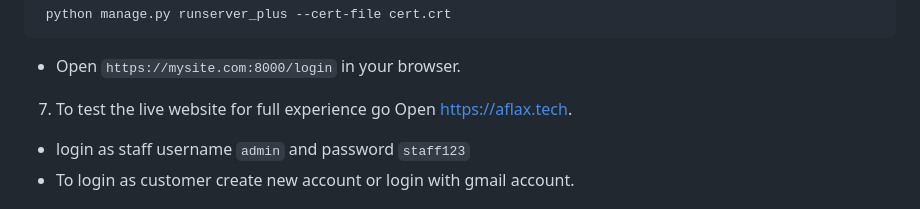
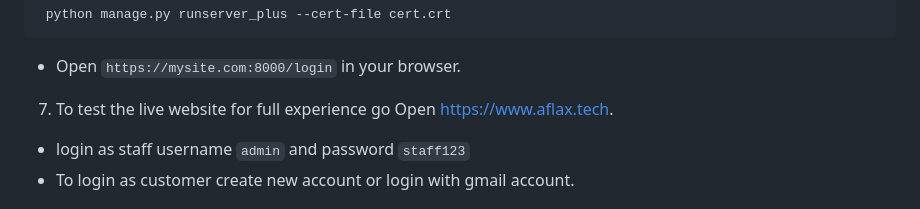
Before and after one commit to AflaxCade/Inventory-Management-System, a Markdown page: README.md, the part around the change. GitHub-like rendering.

```diff
--- a/README.md
+++ b/README.md
@@ -150,7 +150,7 @@ This will tell your computer to point the mysite.com hostname to your own machin
 
   - Open `https://mysite.com:8000/login` in your browser.
 
-7. To test the live website for full experience go Open [https://aflax.tech](https://aflax.tech).
+7. To test the live website for full experience go Open [https://www.aflax.tech](https://www.aflax.tech).
 
   - login as staff username `admin` and password `staff123`
   - To login as customer create new account or login with gmail account.
```
